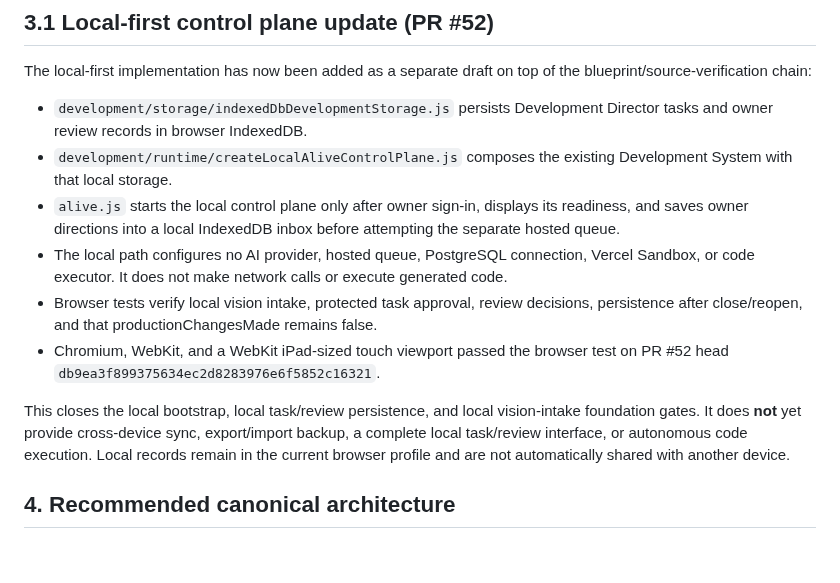
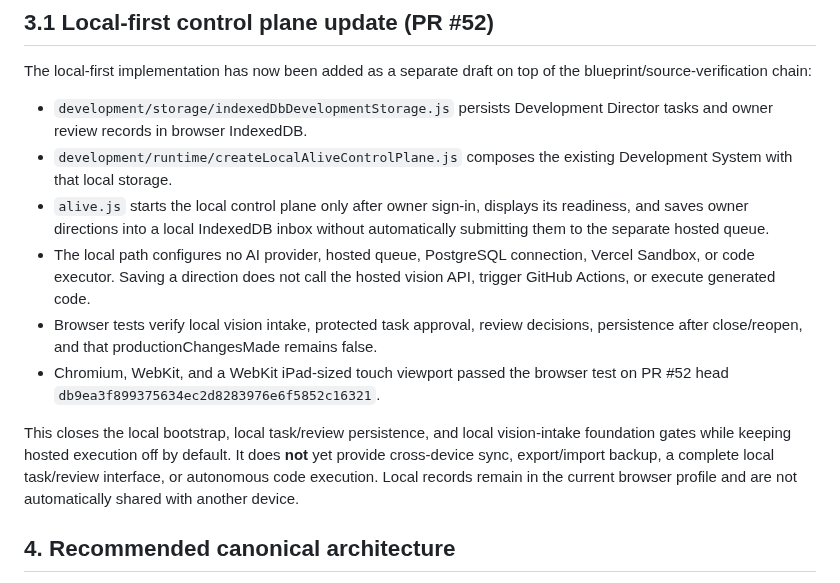
Before and after one commit to lambocityyachtclub-png/lambo-city-records, a Markdown page: development/blueprints/ALIVE_IMPLEMENTATION_CONVERGENCE_DRAFT.md, the part around the change. Rendered like a GitHub page; blank space fills up the shorter version.

Commit message:
Clarify local vision intake never auto-starts hosted processing

```diff
--- a/development/blueprints/ALIVE_IMPLEMENTATION_CONVERGENCE_DRAFT.md
+++ b/development/blueprints/ALIVE_IMPLEMENTATION_CONVERGENCE_DRAFT.md
@@ -94,12 +94,12 @@ The local-first implementation has now been added as a separate draft on top of
 
 - `development/storage/indexedDbDevelopmentStorage.js` persists Development Director tasks and owner review records in browser IndexedDB.
 - `development/runtime/createLocalAliveControlPlane.js` composes the existing Development System with that local storage.
-- `alive.js` starts the local control plane only after owner sign-in, displays its readiness, and saves owner directions into a local IndexedDB inbox before attempting the separate hosted queue.
-- The local path configures no AI provider, hosted queue, PostgreSQL connection, Vercel Sandbox, or code executor. It does not make network calls or execute generated code.
+- `alive.js` starts the local control plane only after owner sign-in, displays its readiness, and saves owner directions into a local IndexedDB inbox without automatically submitting them to the separate hosted queue.
+- The local path configures no AI provider, hosted queue, PostgreSQL connection, Vercel Sandbox, or code executor. Saving a direction does not call the hosted vision API, trigger GitHub Actions, or execute generated code.
 - Browser tests verify local vision intake, protected task approval, review decisions, persistence after close/reopen, and that productionChangesMade remains false.
 - Chromium, WebKit, and a WebKit iPad-sized touch viewport passed the browser test on PR #52 head `db9ea3f899375634ec2d8283976e6f5852c16321`.
 
-This closes the local bootstrap, local task/review persistence, and local vision-intake foundation gates. It does **not** yet provide cross-device sync, export/import backup, a complete local task/review interface, or autonomous code execution. Local records remain in the current browser profile and are not automatically shared with another device.
+This closes the local bootstrap, local task/review persistence, and local vision-intake foundation gates while keeping hosted execution off by default. It does **not** yet provide cross-device sync, export/import backup, a complete local task/review interface, or autonomous code execution. Local records remain in the current browser profile and are not automatically shared with another device.
 
 ## 4. Recommended canonical architecture
 
```
